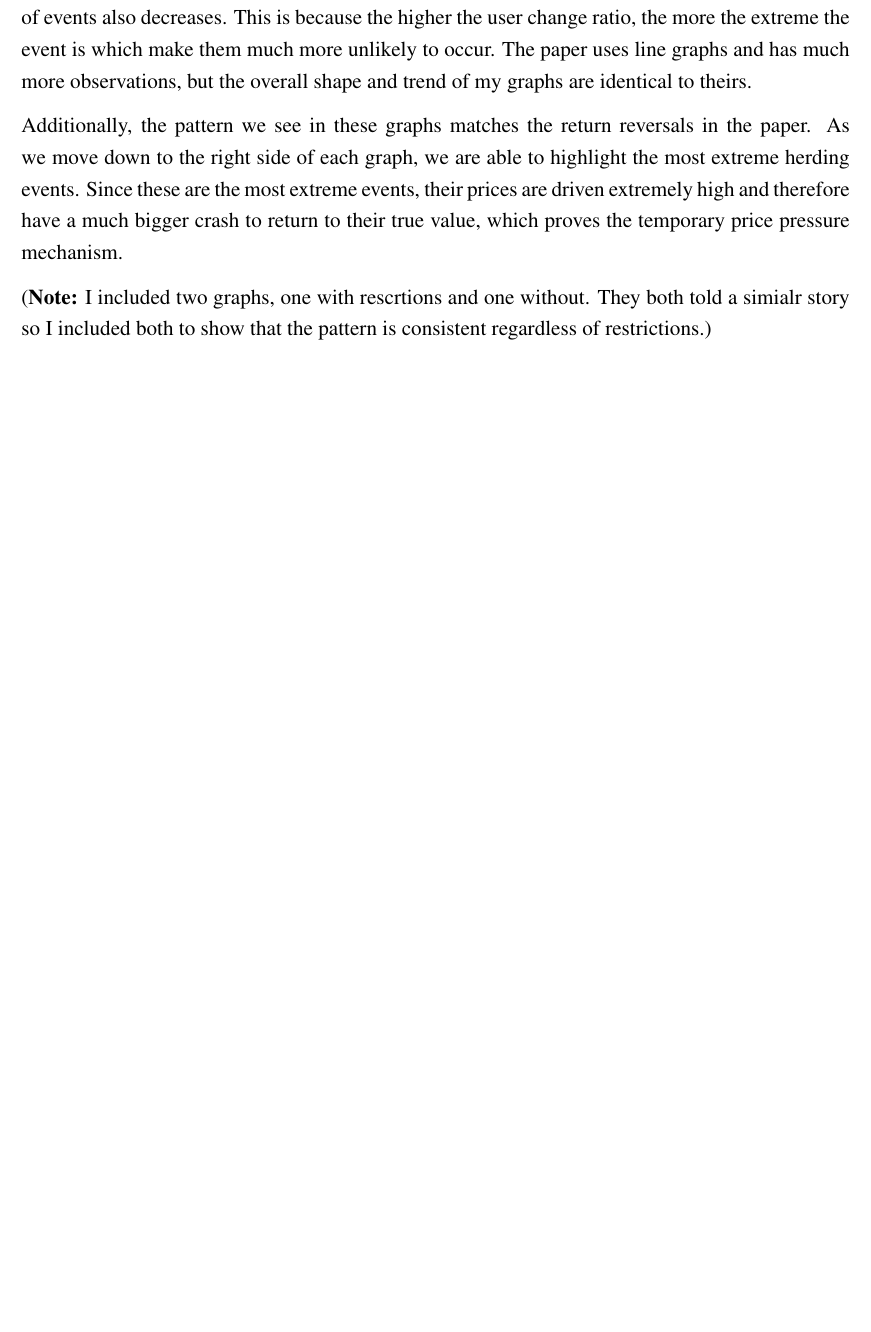
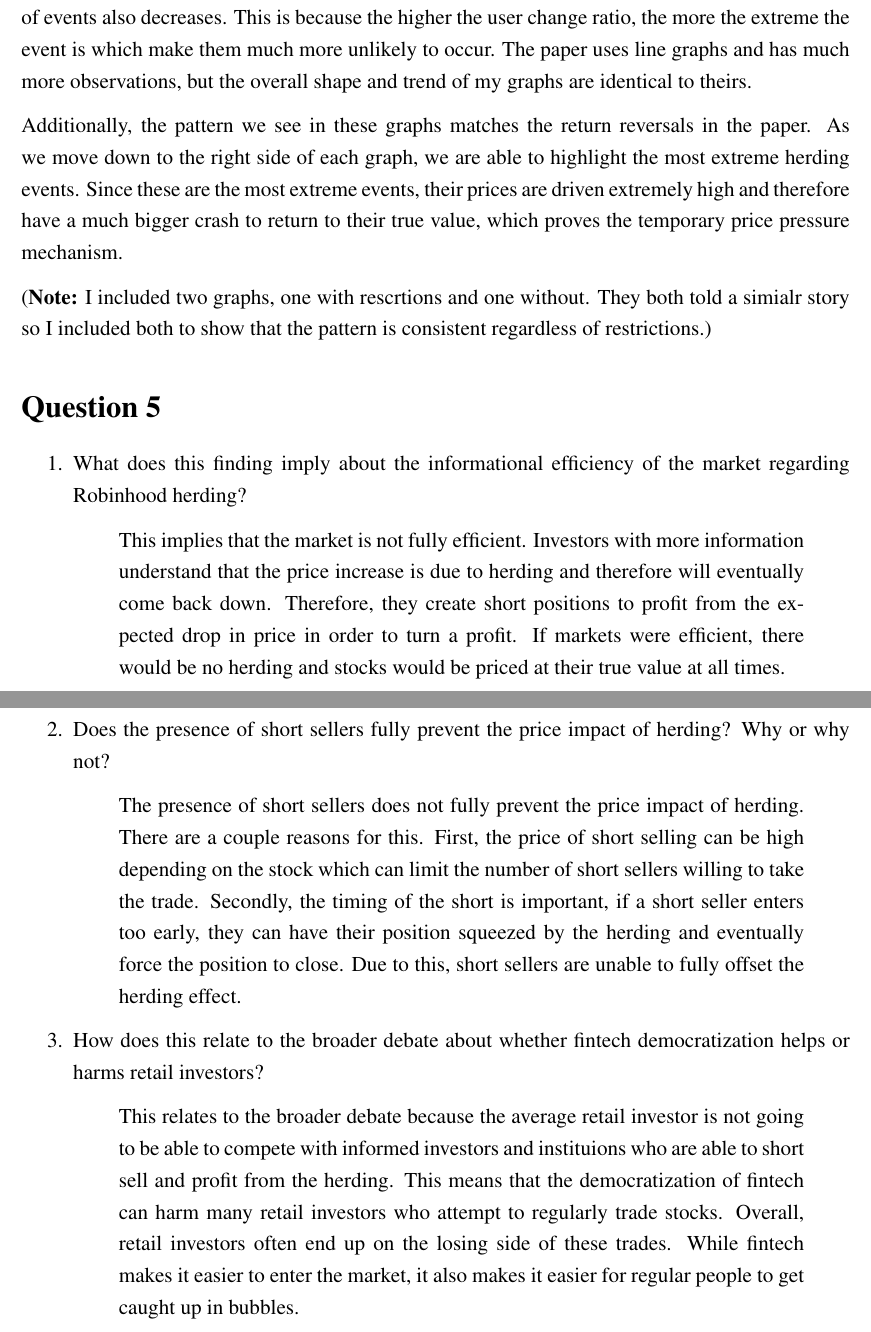
Before and after one commit to Kidus-Bezuayeho/fintech-final, a LaTeX document (write-up/Write-Up.tex): part of page 9 of 9 before the commit and two parts of pages 9 and 10 of 10 after it, the two joined at a grey line, cut so that both start at the same text, the shorter picture padded with empty space. Compiled offline with pdfLaTeX.

Commit message:
question 5 done

```diff
--- a/write-up/Write-Up.tex
+++ b/write-up/Write-Up.tex
@@ -186,4 +186,33 @@
 
 (\textbf{Note:} I included two graphs, one with rescrtions and one without. They both told a simialr story so I included both to show that the pattern is consistent regardless of restrictions.)
 
+\section*{Question 5}
+\begin{enumerate}
+    \item What does this finding imply about the informational efficiency of the market regarding Robinhood herding?
+
+    \begin{quote}
+        This implies that the market is not fully efficient. Investors with more information understand that the price increase is due to herding and therefore will eventually come back down.
+        Therefore, they create short positions to profit from the expected drop in price in order to turn a profit. If markets were efficient, there would be no herding and stocks would
+        be priced at their true value at all times.
+    \end{quote}
+
+    \item Does the presence of short sellers fully prevent the price impact of herding? Why or why not?
+
+    \begin{quote}
+    The presence of short sellers does not fully prevent the price impact of herding. There are a couple reasons for this.
+    First, the price of short selling can be high depending on the stock which can limit the number of short sellers willing to take the trade.
+    Secondly, the timing of the short is important, if a short seller enters too early, they can have their position squeezed by the herding and
+    eventually force the position to close. Due to this, short sellers are unable to fully offset the herding effect.
+    \end{quote}
+
+    \item How does this relate to the broader debate about whether fintech democratization helps or harms retail investors?
+
+    \begin{quote}
+     This relates to the broader debate because the average retail investor is not going to be able to compete with informed investors and instituions who are able to short sell and
+     profit from the herding. This means that the democratization of fintech can harm many retail investors who attempt to regularly trade stocks. Overall, retail investors often end up
+      on the losing side of these trades. While fintech makes it easier to enter the market, it also makes it easier for regular people to get caught up in bubbles.
+    \end{quote}
+
+\end{enumerate}
+
 \end{document}
```
Also changed, not shown: write-up/Write-Up.pdf.
